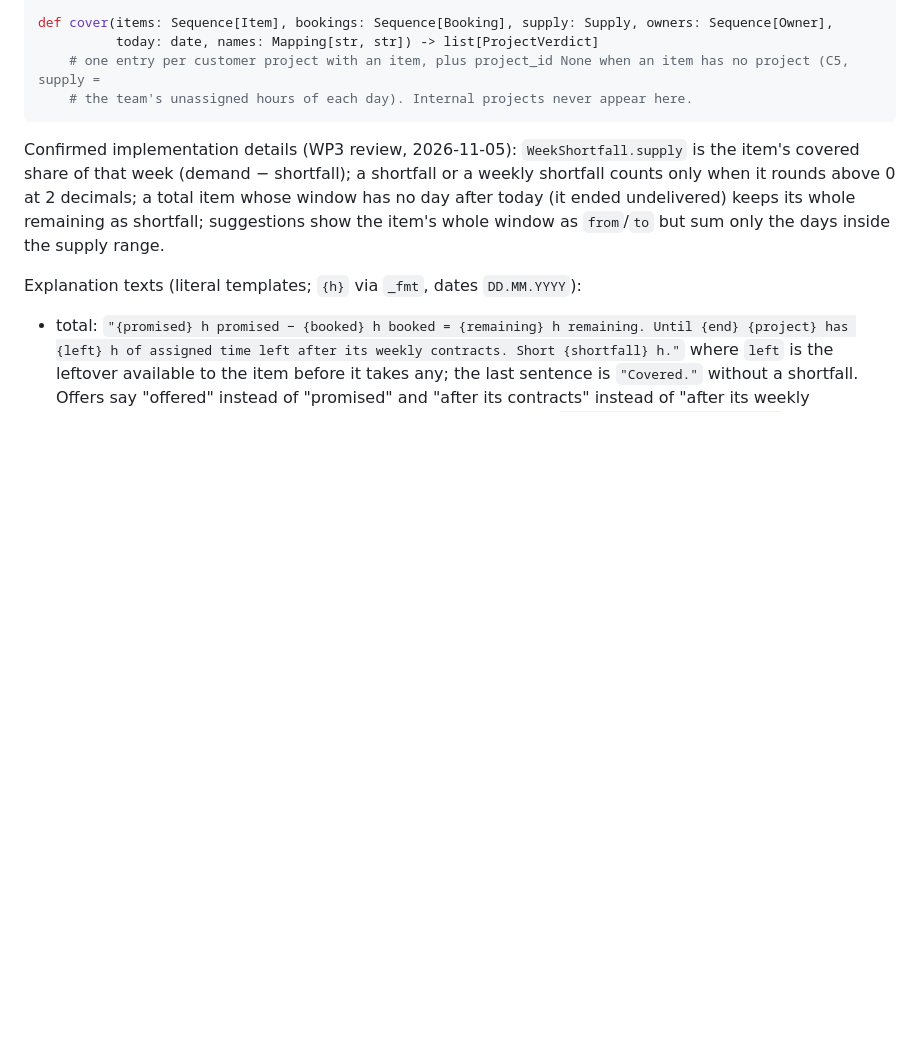
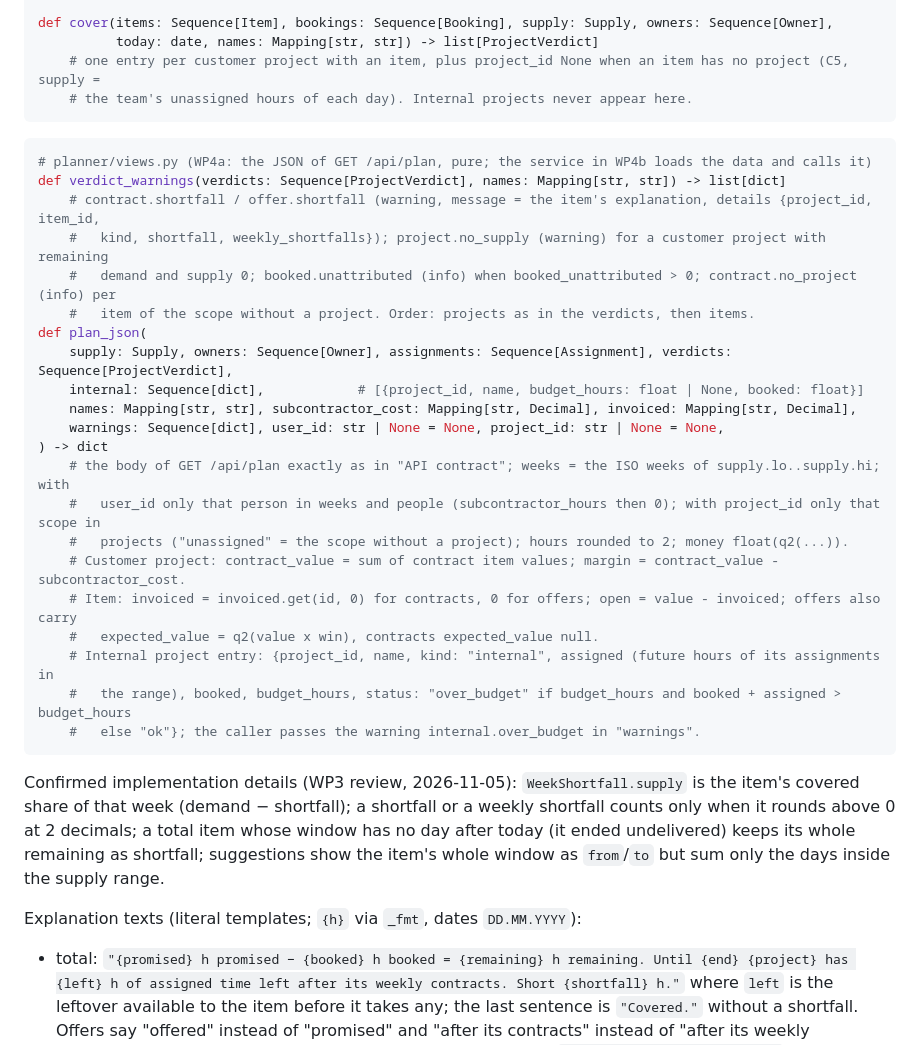
Before and after one commit to roggenbrot42/permitA38, a Markdown page: docs/specs/project-centric-planning.md, the part around the change. GitHub-like rendering; blank space fills up the shorter version.

Commit message:
docs: binding interface of planner/views.py (WP4a)

````diff
--- a/docs/specs/project-centric-planning.md
+++ b/docs/specs/project-centric-planning.md
@@ -523,6 +523,30 @@ def cover(items: Sequence[Item], bookings: Sequence[Booking], supply: Supply, ow
     # the team's unassigned hours of each day). Internal projects never appear here.
 ```
 
+```python
+# planner/views.py (WP4a: the JSON of GET /api/plan, pure; the service in WP4b loads the data and calls it)
+def verdict_warnings(verdicts: Sequence[ProjectVerdict], names: Mapping[str, str]) -> list[dict]
+    # contract.shortfall / offer.shortfall (warning, message = the item's explanation, details {project_id, item_id,
+    #   kind, shortfall, weekly_shortfalls}); project.no_supply (warning) for a customer project with remaining
+    #   demand and supply 0; booked.unattributed (info) when booked_unattributed > 0; contract.no_project (info) per
+    #   item of the scope without a project. Order: projects as in the verdicts, then items.
+def plan_json(
+    supply: Supply, owners: Sequence[Owner], assignments: Sequence[Assignment], verdicts: Sequence[ProjectVerdict],
+    internal: Sequence[dict],            # [{project_id, name, budget_hours: float | None, booked: float}]
+    names: Mapping[str, str], subcontractor_cost: Mapping[str, Decimal], invoiced: Mapping[str, Decimal],
+    warnings: Sequence[dict], user_id: str | None = None, project_id: str | None = None,
+) -> dict
+    # the body of GET /api/plan exactly as in "API contract"; weeks = the ISO weeks of supply.lo..supply.hi; with
+    #   user_id only that person in weeks and people (subcontractor_hours then 0); with project_id only that scope in
+    #   projects ("unassigned" = the scope without a project); hours rounded to 2; money float(q2(...)).
+    # Customer project: contract_value = sum of contract item values; margin = contract_value - subcontractor_cost.
+    # Item: invoiced = invoiced.get(id, 0) for contracts, 0 for offers; open = value - invoiced; offers also carry
+    #   expected_value = q2(value x win), contracts expected_value null.
+    # Internal project entry: {project_id, name, kind: "internal", assigned (future hours of its assignments in
+    #   the range), booked, budget_hours, status: "over_budget" if budget_hours and booked + assigned > budget_hours
+    #   else "ok"}; the caller passes the warning internal.over_budget in "warnings".
+```
+
 Confirmed implementation details (WP3 review, 2026-11-05): `WeekShortfall.supply` is the item's covered share of that
 week (demand − shortfall); a shortfall or a weekly shortfall counts only when it rounds above 0 at 2 decimals; a total
 item whose window has no day after today (it ended undelivered) keeps its whole remaining as shortfall; suggestions
````
